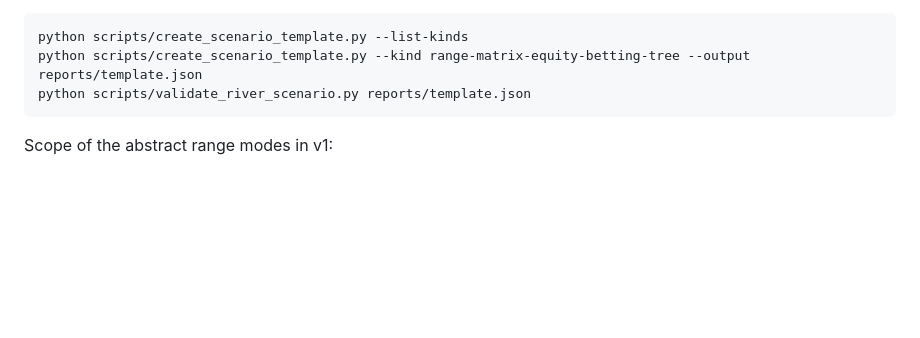
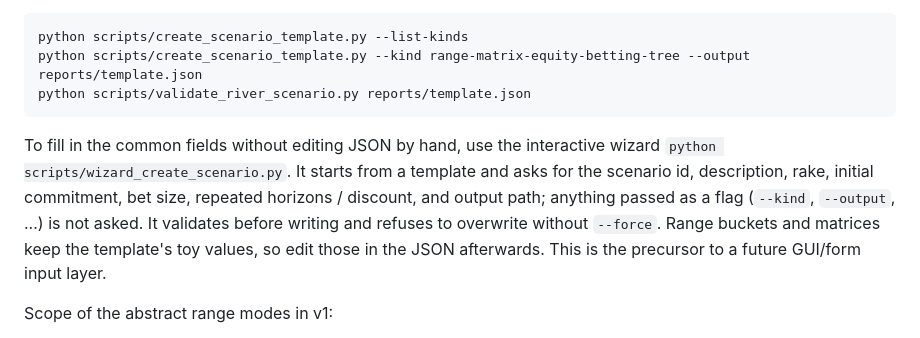
Before and after one commit to guriguri215-lang/repeated-poker-analysis, a Markdown page: README.md, the part around the change. Rendered like a GitHub page; blank space fills up the shorter version.

````diff
--- a/README.md
+++ b/README.md
@@ -246,6 +246,15 @@ python scripts/create_scenario_template.py --kind range-matrix-equity-betting-tr
 python scripts/validate_river_scenario.py reports/template.json
 ```
 
+To fill in the common fields without editing JSON by hand, use the interactive
+wizard `python scripts/wizard_create_scenario.py`. It starts from a template and
+asks for the scenario id, description, rake, initial commitment, bet size,
+repeated horizons / discount, and output path; anything passed as a flag
+(`--kind`, `--output`, ...) is not asked. It validates before writing and refuses
+to overwrite without `--force`. Range buckets and matrices keep the template's
+toy values, so edit those in the JSON afterwards. This is the precursor to a
+future GUI/form input layer.
+
 Scope of the abstract range modes in v1:
 
 - Matchup outcomes are given directly as abstract inputs: a discrete
````
Also changed, not shown: docs/examples_guide.md (+15 -0 lines), docs/scenario_format_reference.md (+3 -1 lines).
